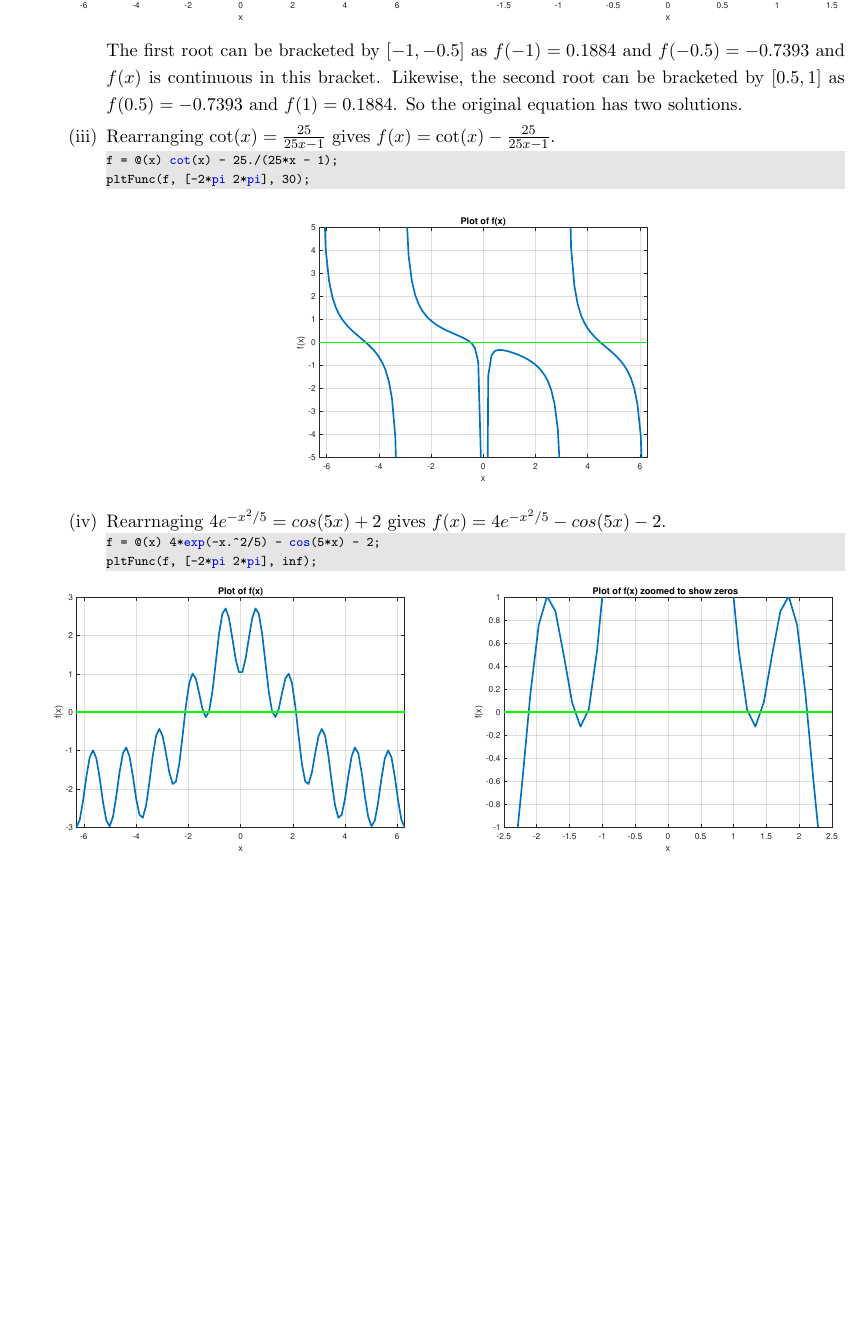
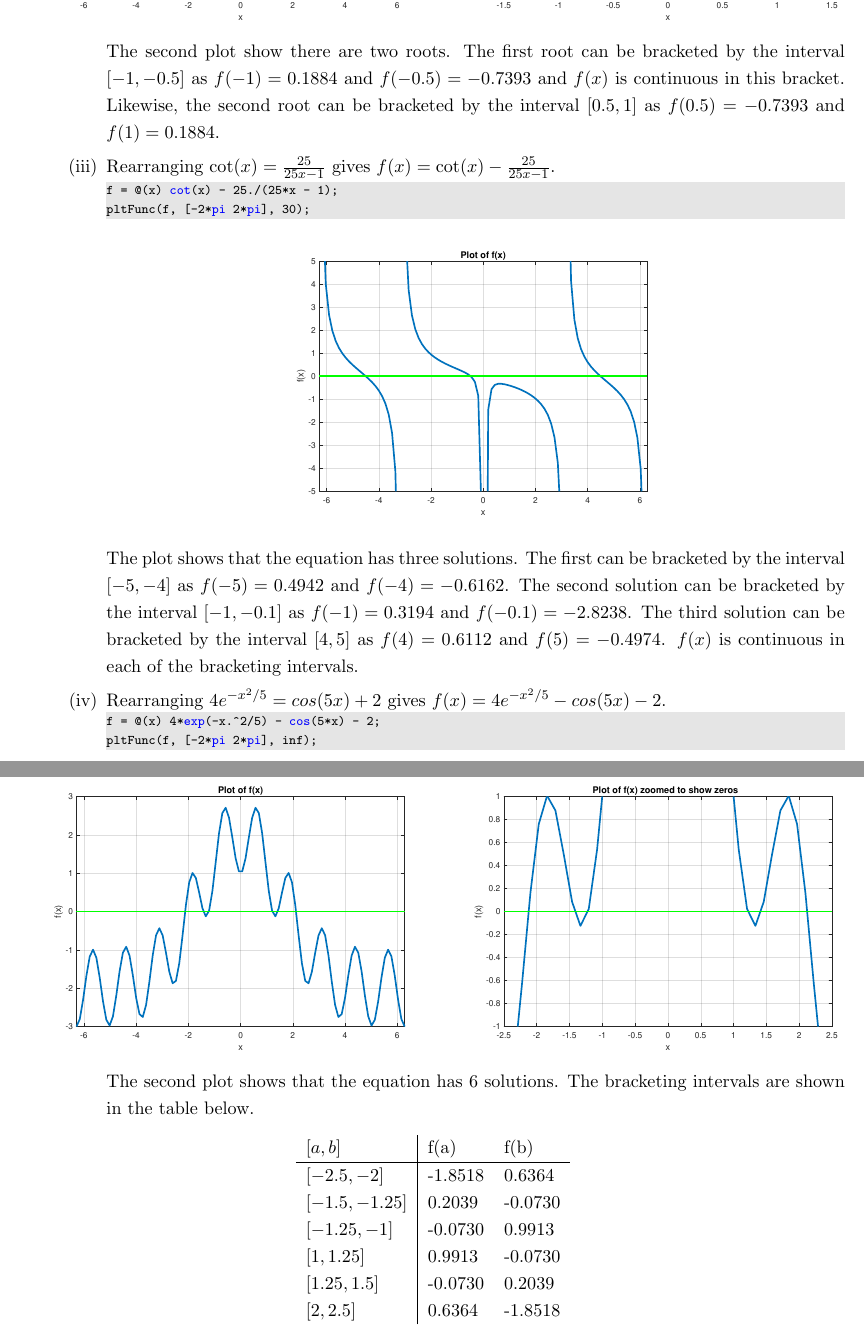
Before and after one commit to j-bowhay/Numerical-Methods-Coursework, a LaTeX document (report/JakeBowhayCoursework.tex): part of page 3 of 3 before the commit and two parts of pages 3 and 4 of 4 after it, the two joined at a grey line, cut so that both start at the same text, the shorter picture padded with empty space. The pictures show the PDF file report/JakeBowhayCoursework.pdf that the author committed with the source.

Commit message:
Finished 1a

```diff
--- a/report/JakeBowhayCoursework.tex
+++ b/report/JakeBowhayCoursework.tex
@@ -45,13 +45,14 @@ as it automatically resizes the paper to the correct size.
 			\includegraphics[scale=0.5]{images/Q1a_i_zoomed.pdf}
 		}
 			The second zoomed in plot shows there are two zeros in the given
-			domain. The first zero can be bracketed by $[-1.5,-1]$ as
+			domain. The first zero can be bracketed by the interval
+			$[-1.5,-1]$ as
 			$f(-1.5)=4.7455$ and $f(-1)=-0.4687$ so since the function is
 			continuous and there is a change of sign this bracket must
 			contain
-			a zero. Like wise the second root can be bracketed by $[0.5,1]$
-			as $f(0.5)=-0.4698$ and $f(1)=0.8012$. So the original equation
-			has two solutions.
+			a zero. Like wise the second root can be bracketed by the
+			interval $[0.5,1]$
+			as $f(0.5)=-0.4698$ and $f(1)=0.8012$.
 
 
 		\item Setting $f(x) = \frac{x^{3}}{\sin(x)} - 1$.
@@ -60,11 +61,13 @@ as it automatically resizes the paper to the correct size.
 			\includegraphics[scale=0.5]{images/Q1a_ii.pdf}
 			\includegraphics[scale=0.5]{images/Q1a_ii_zoomed.pdf}
 		}
-		The first root can be bracketed by $[-1,-0.5]$ as $f(-1) = 0.1884$
+		The second plot show there are two roots. The first root can be
+		bracketed by the interval $[-1,-0.5]$ as $f(-1) = 0.1884$
 		and
 		$f(-0.5)=-0.7393$ and $f(x)$ is continuous in this bracket. Likewise,
-		the second root can be bracketed by $[0.5,1]$ as $f(0.5)=-0.7393$ and
-		$f(1)=0.1884$. So the original equation has two solutions.
+		the second root can be bracketed by the interval $[0.5,1]$ as
+		$f(0.5)=-0.7393$ and
+		$f(1)=0.1884$.
 
 
 		\item Rearranging $\cot(x) = \frac{25}{25x-1}$ gives $f(x) = \cot(x)
@@ -73,15 +76,37 @@ as it automatically resizes the paper to the correct size.
 		\begin{center}
 			\includegraphics[scale=0.5]{images/Q1a_iii.pdf}
 		\end{center}
+		The plot shows that the equation has three solutions. The first can
+		be bracketed by the interval $[-5,-4]$ as $f(-5)=0.4942$ and
+		$f(-4)=-0.6162$. The
+		second solution can be bracketed by the interval $[-1,-0.1]$ as
+		$f(-1)=0.3194$ and
+		$f(-0.1)=-2.8238$. The third solution can be bracketed by the
+		interval $[4,5]$ as
+		$f(4)=0.6112$ and $f(5)=-0.4974$. $f(x)$ is continuous in each of the
+		bracketing intervals.
 
-
-		\item Rearrnaging $4e^{-x^{2}/5} = cos(5x) + 2$ gives $f(x) =
+		\item Rearranging $4e^{-x^{2}/5} = cos(5x) + 2$ gives $f(x) =
 		4e^{-x^{2}/5} - cos(5x) - 2$.
 		\lstinputlisting{../src/q1/Q1a_iv.m}
 		\NoIndent{
 		\includegraphics[scale=0.5]{images/Q1a_iv.pdf}
 		\includegraphics[scale=0.5]{images/Q1a_iv_zoomed.pdf}
 		}
+		The second plot shows that the equation has 6 solutions. The
+		bracketing intervals are shown in the table below.
+		\begin{table}[!h]
+			\centering
+			\begin{tabular}{l|ll}
+				$[a,b]$        & f(a)    & f(b)    \\ \hline
+				$[-2.5,-2]$    & -1.8518 & 0.6364  \\
+				$[-1.5,-1.25]$ & 0.2039  & -0.0730 \\
+				$[-1.25,-1]$   & -0.0730 & 0.9913  \\
+				$[1,1.25]$     & 0.9913  & -0.0730 \\
+				$[1.25,1.5]$   & -0.0730 & 0.2039  \\
+				$[2,2.5]$      & 0.6364  & -1.8518
+			\end{tabular}
+		\end{table}
 	\end{enumerate}
 \end{enumerate}
 
```
Also changed, not shown: report/JakeBowhayCoursework.pdf, 1 other file.
